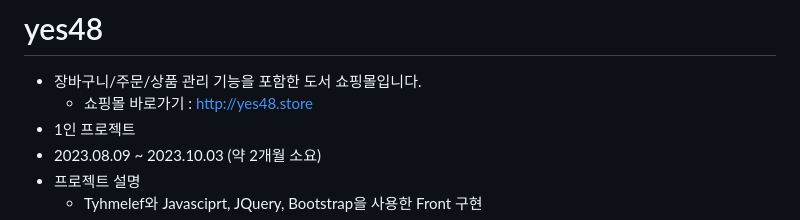
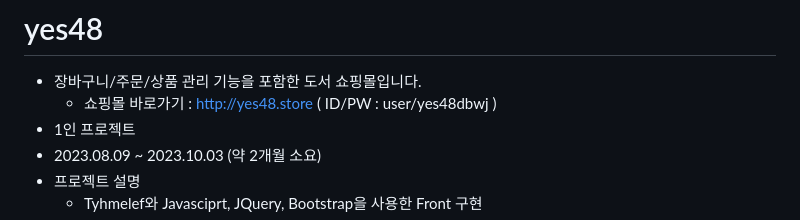
Before and after one commit to harvee0813/yes48, a Markdown page: README.md, the part around the change. Rendered like a GitHub page.

Commit message:
Update README.md version 1.1

```diff
--- a/README.md
+++ b/README.md
@@ -1,6 +1,6 @@
 # yes48
 - 장바구니/주문/상품 관리 기능을 포함한 도서 쇼핑몰입니다.
-  - 쇼핑몰 바로가기 : http://yes48.store
+  - 쇼핑몰 바로가기 : http://yes48.store ( ID/PW : user/yes48dbwj )
 - 1인 프로젝트
 - 2023.08.09 ~ 2023.10.03 (약 2개월 소요)
 - 프로젝트 설명
```
